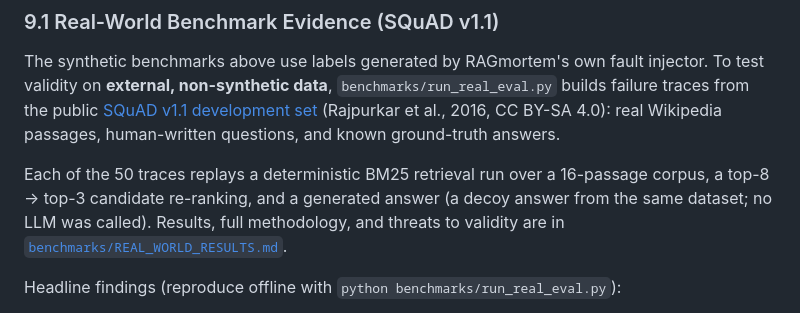
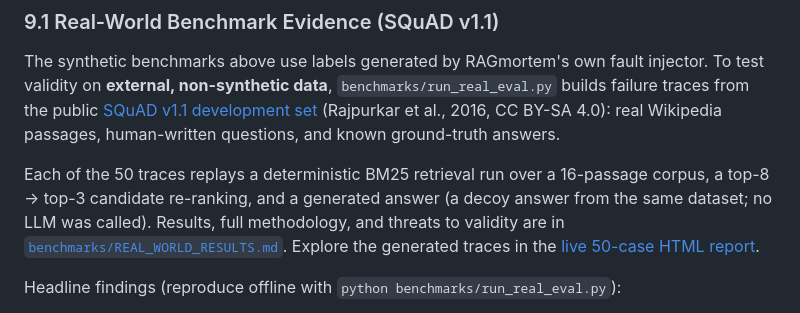
Before and after one commit to deveshkolte/RAGmortem, a Markdown page: README.md, the part around one of its changes. Rendered like a GitHub page.

Commit message:
docs: link live squad report from readme

```diff
--- a/README.md
+++ b/README.md
@@ -509,7 +510,7 @@ To ensure scientific credibility, RAGmortem distinguishes strictly between **con
 
 The synthetic benchmarks above use labels generated by RAGmortem's own fault injector. To test validity on **external, non-synthetic data**, `benchmarks/run_real_eval.py` builds failure traces from the public [SQuAD v1.1 development set](https://rajpurkar.github.io/SQuAD-explorer/) (Rajpurkar et al., 2016, CC BY-SA 4.0): real Wikipedia passages, human-written questions, and known ground-truth answers.
 
-Each of the 50 traces replays a deterministic BM25 retrieval run over a 16-passage corpus, a top-8 → top-3 candidate re-ranking, and a generated answer (a decoy answer from the same dataset; no LLM was called). Results, full methodology, and threats to validity are in [`benchmarks/REAL_WORLD_RESULTS.md`](benchmarks/REAL_WORLD_RESULTS.md).
+Each of the 50 traces replays a deterministic BM25 retrieval run over a 16-passage corpus, a top-8 → top-3 candidate re-ranking, and a generated answer (a decoy answer from the same dataset; no LLM was called). Results, full methodology, and threats to validity are in [`benchmarks/REAL_WORLD_RESULTS.md`](benchmarks/REAL_WORLD_RESULTS.md). Explore the generated traces in the [live 50-case HTML report](https://deveshkolte.github.io/RAGmortem/).
 
 Headline findings (reproduce offline with `python benchmarks/run_real_eval.py`):
 
```
Also changed, not shown: other parts of README.md (+1 -0 lines).
